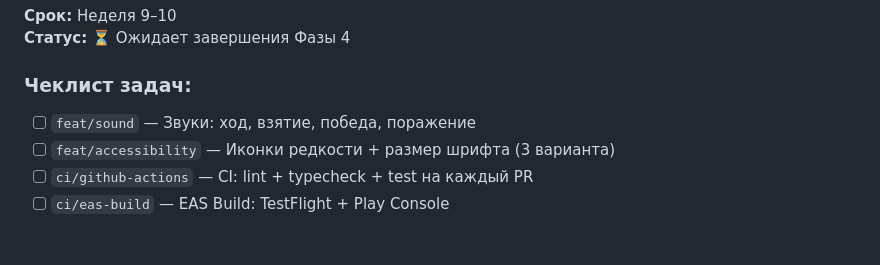
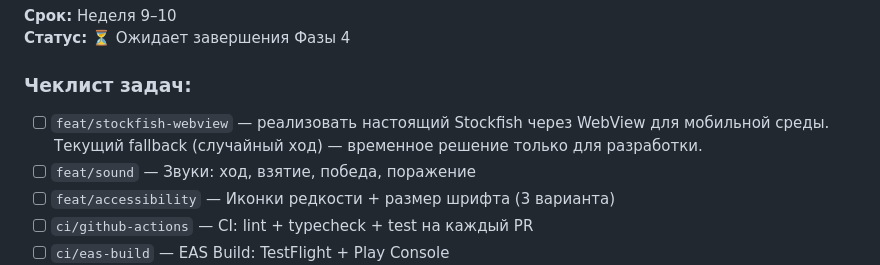
Before and after one commit to AleksMet/chess-quest, a Markdown page: PHASES.md, the part around the change. Rendered like a GitHub page; blank space fills up the shorter version.

Commit message:
docs(phases): add feat/stockfish-webview task to Phase 5
Current random-move fallback is dev-only; real Stockfish via WebView
deferred to Phase 5.

Co-Authored-By: Claude Sonnet 4.6 <noreply@anthropic.com>

```diff
--- a/PHASES.md
+++ b/PHASES.md
@@ -198,6 +198,7 @@ Coverage:     [ ] ✅ / [ ] ❌
 **Статус:** ⏳ Ожидает завершения Фазы 4
 
 ### Чеклист задач:
+- [ ] `feat/stockfish-webview` — реализовать настоящий Stockfish через WebView для мобильной среды. Текущий fallback (случайный ход) — временное решение только для разработки.
 - [ ] `feat/sound` — Звуки: ход, взятие, победа, поражение
 - [ ] `feat/accessibility` — Иконки редкости + размер шрифта (3 варианта)
 - [ ] `ci/github-actions` — CI: lint + typecheck + test на каждый PR
```
